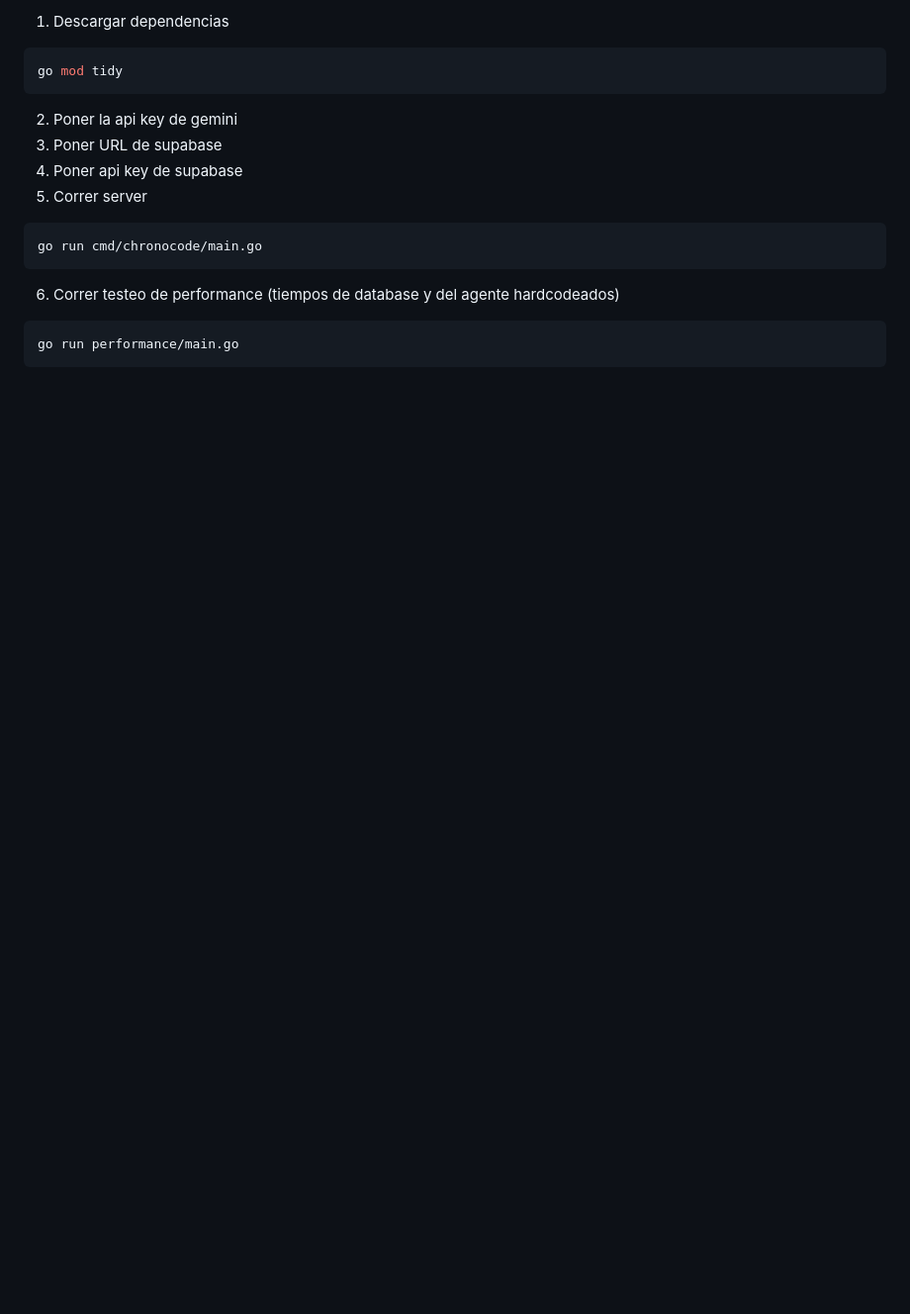
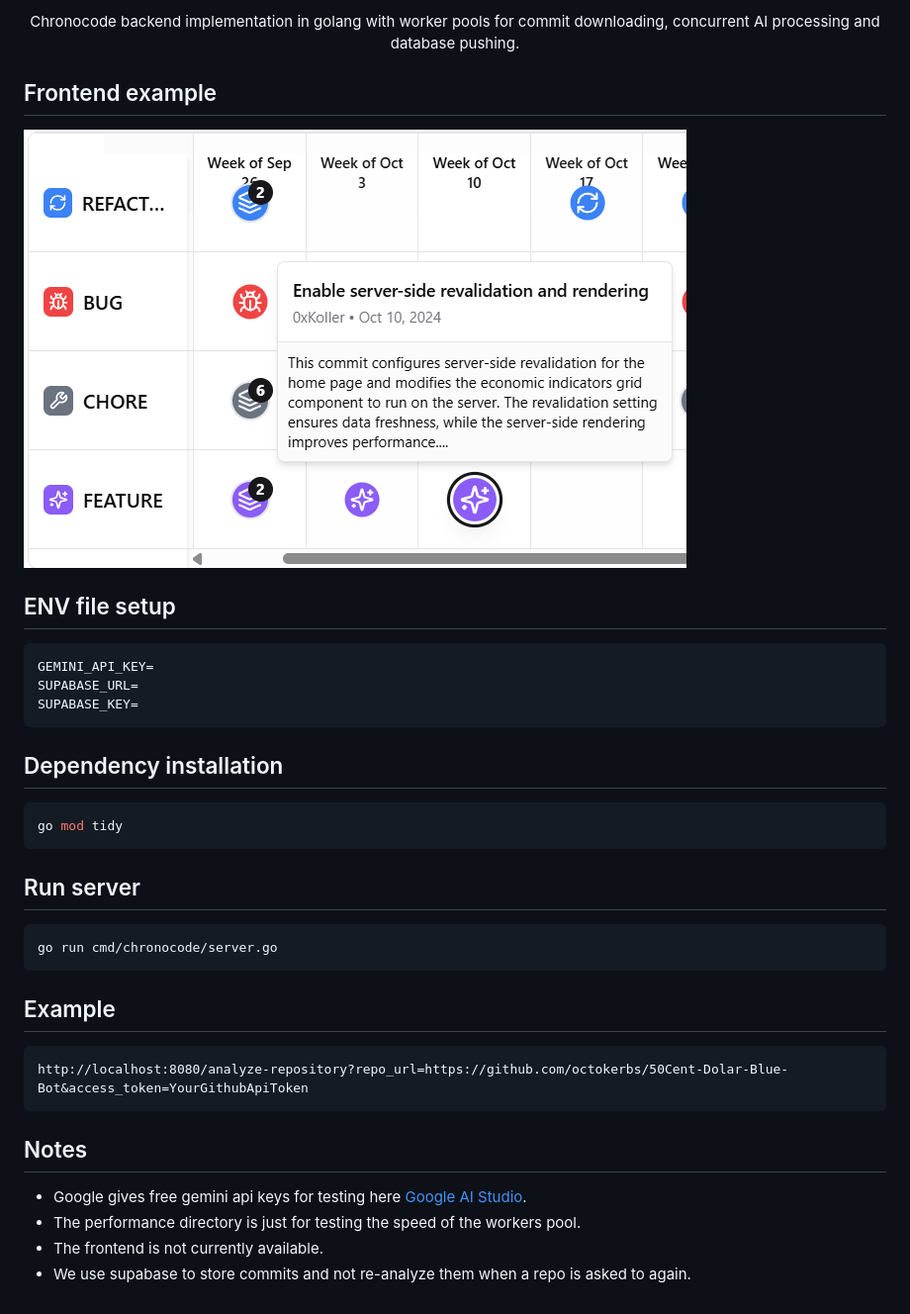
Before and after one commit to octokerbs/Chronocode, a Markdown page: README.md, the part around the change. Shown: that part at 99% size. Rendered like a GitHub page; pictures changed too: assets/Demo.png (added); blank space fills up the shorter version.

````diff
--- a/README.md
+++ b/README.md
@@ -1,15 +1,35 @@
-1. Descargar dependencias
+<div align="center">
+Chronocode backend implementation in golang with worker pools for commit downloading, concurrent AI processing and database pushing.
+</div>
+
+## Frontend example
+![Demo](assets/Demo.png)
+
+## ENV file setup
+```env
+GEMINI_API_KEY=
+SUPABASE_URL=
+SUPABASE_KEY=
+```
+
+## Dependency installation
 ```bash
 go mod tidy
 ```
-2. Poner la api key de gemini
-3. Poner URL de supabase
-4. Poner api key de supabase
-5. Correr server
+
+## Run server
 ```bash
-go run cmd/chronocode/main.go
+go run cmd/chronocode/server.go
 ```
-6. Correr testeo de performance (tiempos de database y del agente hardcodeados)
-```bash
-go run performance/main.go
+
+## Example
+
 ```
+http://localhost:8080/analyze-repository?repo_url=https://github.com/octokerbs/50Cent-Dolar-Blue-Bot&access_token=YourGithubApiToken
+```
+
+## Notes
+- Google gives free gemini api keys for testing here [Google AI Studio](https://aistudio.google.com/app/apikey).
+- The performance directory is just for testing the speed of the workers pool.
+- The frontend is not currently available.
+- We use supabase to store commits and not re-analyze them when a repo is asked to again.
````
Also changed, not shown: 1 other file.
